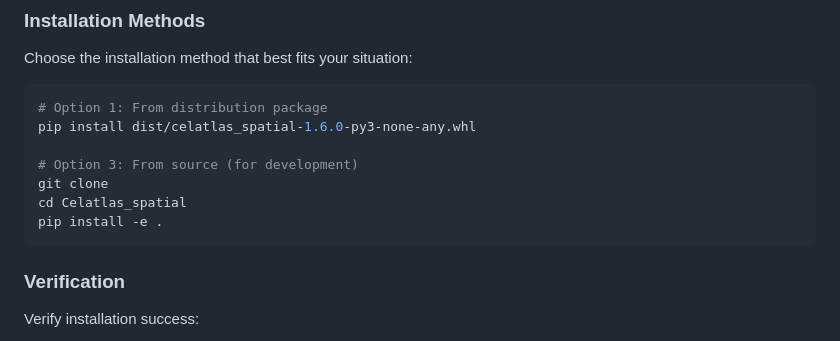
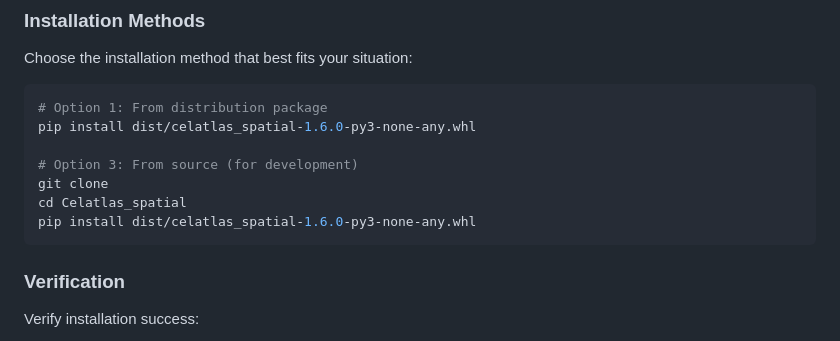
Before and after one commit to celatlas/Celatlas_spatial, a Markdown page: README.md, the part around the change. GitHub-like rendering.

````diff
--- a/README.md
+++ b/README.md
@@ -18,7 +18,7 @@ pip install dist/celatlas_spatial-1.6.0-py3-none-any.whl
 # Option 3: From source (for development)
 git clone
 cd Celatlas_spatial
-pip install -e .
+pip install dist/celatlas_spatial-1.6.0-py3-none-any.whl
 ```
 
 ### Verification
````
